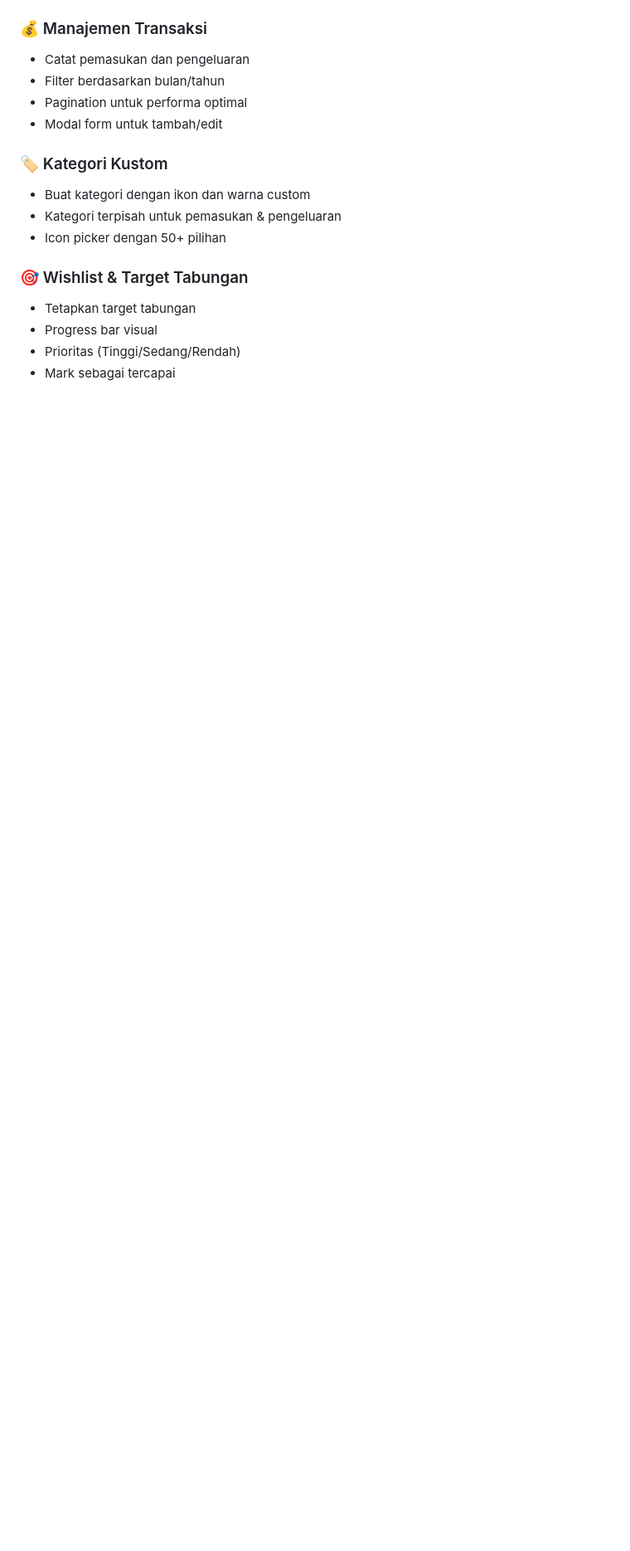
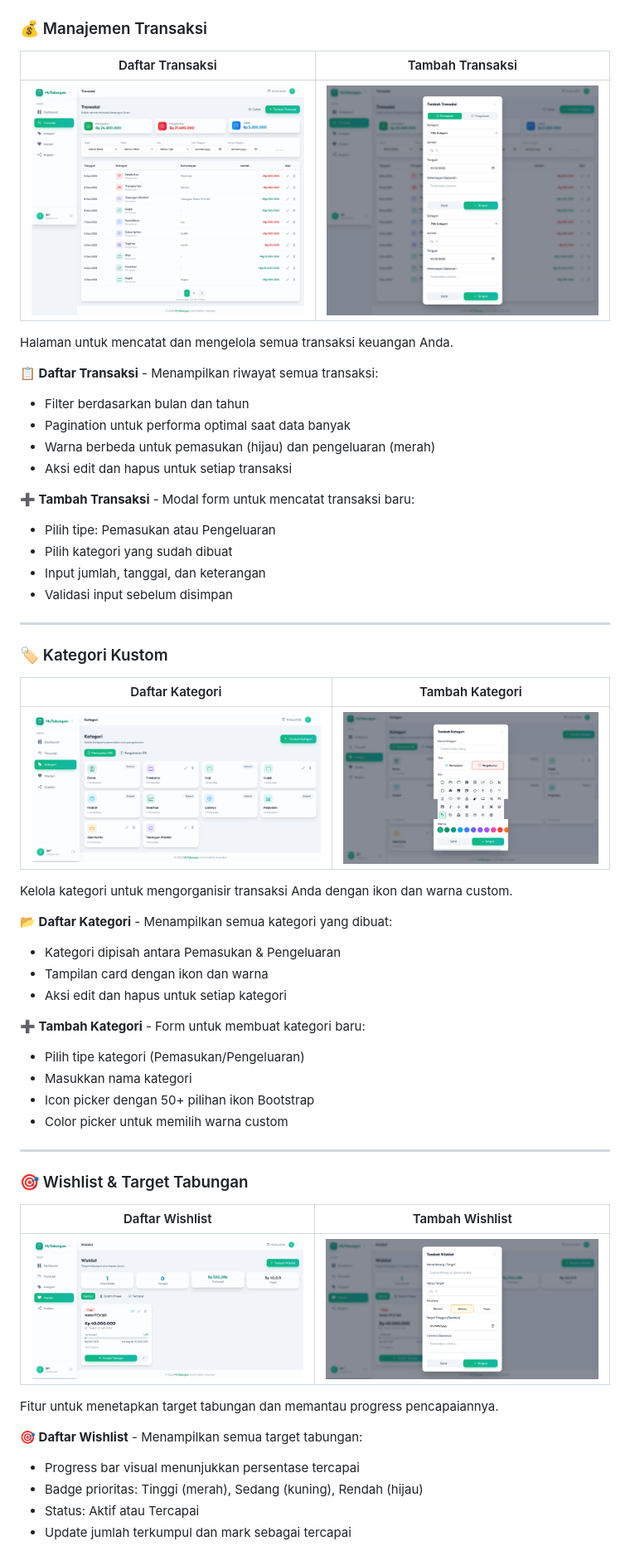
Before and after one commit to ijatt19/mytabungan, a Markdown page: README.md, the part around one of its changes. Shown at 83% size. Rendered like a GitHub page; blank space fills up the shorter version.

```diff
--- a/README.md
+++ b/README.md
@@ -66,17 +81,63 @@
 
 ### 💰 Manajemen Transaksi
-- Catat pemasukan dan pengeluaran
-- Filter berdasarkan bulan/tahun
-- Pagination untuk performa optimal
-- Modal form untuk tambah/edit
+
+| Daftar Transaksi                       | Tambah Transaksi                                     |
+| -------------------------------------- | ---------------------------------------------------- |
+| ![Transaksi](assets/img/transaksi.png) | ![Tambah Transaksi](assets/img/tambah_transaksi.png) |
+
+Halaman untuk mencatat dan mengelola semua transaksi keuangan Anda.
+
+**📋 Daftar Transaksi** - Menampilkan riwayat semua transaksi:
+
+- Filter berdasarkan bulan dan tahun
+- Pagination untuk performa optimal saat data banyak
+- Warna berbeda untuk pemasukan (hijau) dan pengeluaran (merah)
+- Aksi edit dan hapus untuk setiap transaksi
+
+**➕ Tambah Transaksi** - Modal form untuk mencatat transaksi baru:
+
+- Pilih tipe: Pemasukan atau Pengeluaran
+- Pilih kategori yang sudah dibuat
+- Input jumlah, tanggal, dan keterangan
+- Validasi input sebelum disimpan
+
+---
 
 ### 🏷️ Kategori Kustom
-- Buat kategori dengan ikon dan warna custom
-- Kategori terpisah untuk pemasukan & pengeluaran
-- Icon picker dengan 50+ pilihan
+
+| Daftar Kategori                      | Tambah Kategori                                    |
+| ------------------------------------ | -------------------------------------------------- |
+| ![Kategori](assets/img/kategori.png) | ![Tambah Kategori](assets/img/tambah_kategori.png) |
+
+Kelola kategori untuk mengorganisir transaksi Anda dengan ikon dan warna custom.
+
+**📂 Daftar Kategori** - Menampilkan semua kategori yang dibuat:
+
+- Kategori dipisah antara Pemasukan & Pengeluaran
+- Tampilan card dengan ikon dan warna
+- Aksi edit dan hapus untuk setiap kategori
+
+**➕ Tambah Kategori** - Form untuk membuat kategori baru:
+
+- Pilih tipe kategori (Pemasukan/Pengeluaran)
+- Masukkan nama kategori
+- Icon picker dengan 50+ pilihan ikon Bootstrap
+- Color picker untuk memilih warna custom
+
+---
 
 ### 🎯 Wishlist & Target Tabungan
-- Tetapkan target tabungan
-- Progress bar visual
-- Prioritas (Tinggi/Sedang/Rendah)
-- Mark sebagai tercapai
+
+| Daftar Wishlist                      | Tambah Wishlist                                    |
+| ------------------------------------ | -------------------------------------------------- |
+| ![Wishlist](assets/img/wishlist.png) | ![Tambah Wishlist](assets/img/tambah_wishlist.png) |
+
+Fitur untuk menetapkan target tabungan dan memantau progress pencapaiannya.
+
+**🎯 Daftar Wishlist** - Menampilkan semua target tabungan:
+
+- Progress bar visual menunjukkan persentase tercapai
+- Badge prioritas: Tinggi (merah), Sedang (kuning), Rendah (hijau)
+- Status: Aktif atau Tercapai
+- Update jumlah terkumpul dan mark sebagai tercapai
+
```
Also changed, not shown: other parts of README.md (+141 -78 lines).
